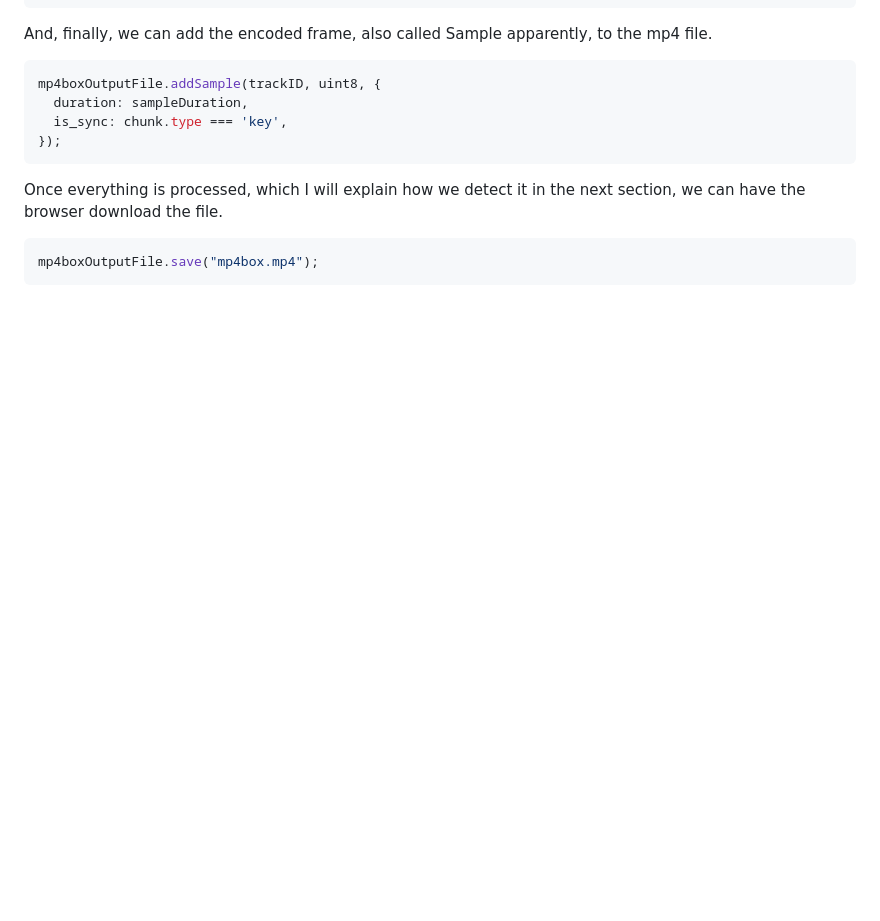
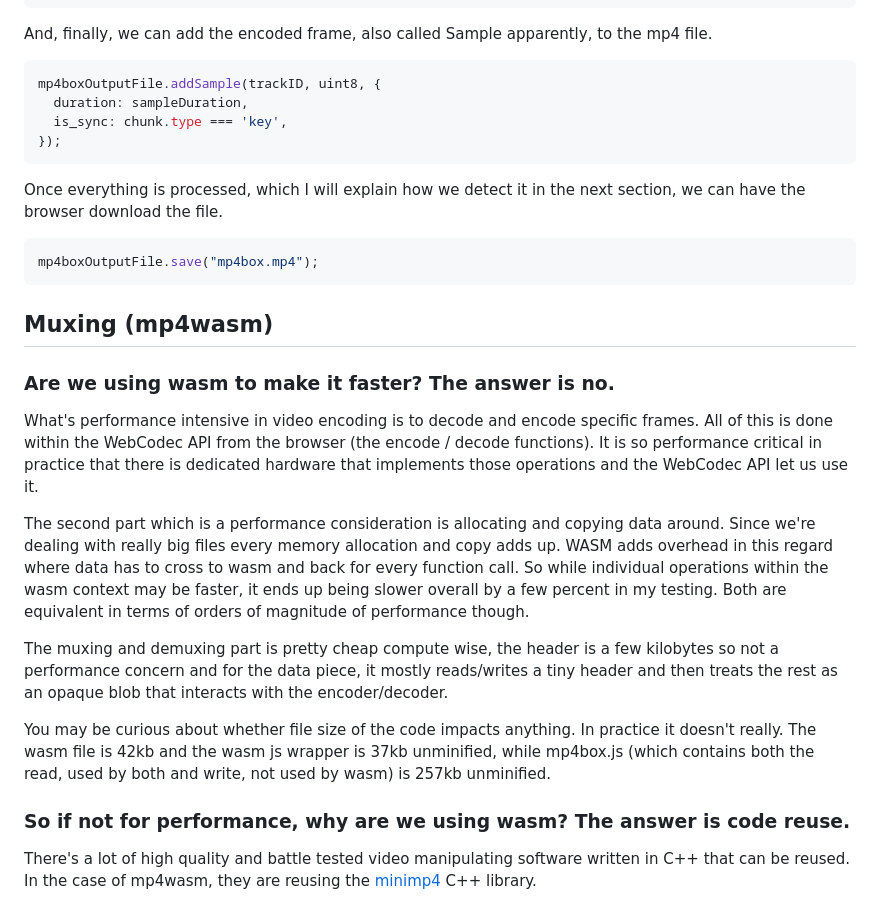
Before and after one commit to vjeux/mp4-h264-re-encode, a Markdown page: README.md, the part around the change. Rendered like a GitHub page; blank space fills up the shorter version.

````diff
--- a/README.md
+++ b/README.md
@@ -249,3 +249,19 @@ Once everything is processed, which I will explain how we detect it in the next
 ```javascript
 mp4boxOutputFile.save("mp4box.mp4");
 ```
+
+## Muxing (mp4wasm)
+
+### Are we using wasm to make it faster? The answer is no.
+
+What's performance intensive in video encoding is to decode and encode specific frames. All of this is done within the WebCodec API from the browser (the encode / decode functions). It is so performance critical in practice that there is dedicated hardware that implements those operations and the WebCodec API let us use it.
+
+The second part which is a performance consideration is allocating and copying data around. Since we're dealing with really big files every memory allocation and copy adds up. WASM adds overhead in this regard where data has to cross to wasm and back for every function call. So while individual operations within the wasm context may be faster, it ends up being slower overall by a few percent in my testing. Both are equivalent in terms of orders of magnitude of performance though.
+
+The muxing and demuxing part is pretty cheap compute wise, the header is a few kilobytes so not a performance concern and for the data piece, it mostly reads/writes a tiny header and then treats the rest as an opaque blob that interacts with the encoder/decoder.
+
+You may be curious about whether file size of the code impacts anything. In practice it doesn't really. The wasm file is 42kb and the wasm js wrapper is 37kb unminified, while mp4box.js (which contains both the read, used by both and write, not used by wasm) is 257kb unminified.
+
+### So if not for performance, why are we using wasm? The answer is code reuse.
+
+There's a lot of high quality and battle tested video manipulating software written in C++ that can be reused. In the case of mp4wasm, they are reusing the [minimp4](https://github.com/lieff/minimp4/) C++ library.
````
